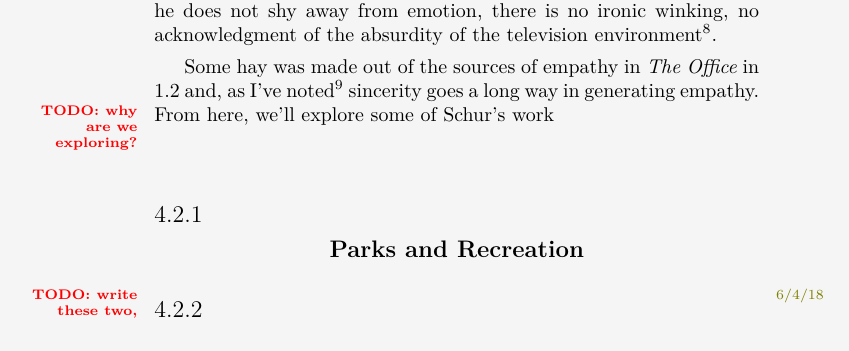
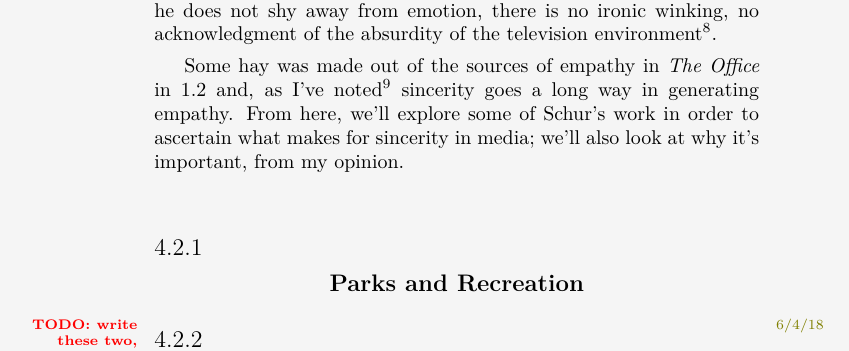
Before and after one commit to mvwicky/ButIDigress, a LaTeX thesis (butidigress.tex, which reads sections/sincerity.tex): part of page 42 of 83, cut so that both start at the same text. Compiled offline with XeLaTeX; a missing font is replaced by an installed copy or a similar font.

Commit message:
transition to Mike Schur stuff

```diff
--- a/sections/sincerity.tex
+++ b/sections/sincerity.tex
@@ -55,7 +55,7 @@
 \margindate{6/3/18}His career has shown that he, so far, is a virtuoso in sincerity; he does not shy away from emotion, there is no ironic winking, no acknowledgment of the absurdity of the television environment\ftnote{empathy (see \cref{chap:empathy}) also plays an important role in his shows, particularly notable in \textit{The Office}; the two (empathy and sincerity) are pretty well related}.
 
 Some hay was made out of the sources of empathy in \tvshow{The Office} in \ref{sec:theoffice}\ and, as I've noted\ftnote{in the note right about this one} sincerity goes a long way in generating empathy.
-From here, we'll explore some of Schur's work\margintodo{why are we exploring?}
+From here, we'll explore some of Schur's work in order to ascertain what makes for sincerity in media; we'll also look at why it's important, from my opinion.
 
 \subsection{Parks and Recreation}\margindate{6/4/18}\margintodo{write these two, and a \textit{The Good Place} one}
 
```
